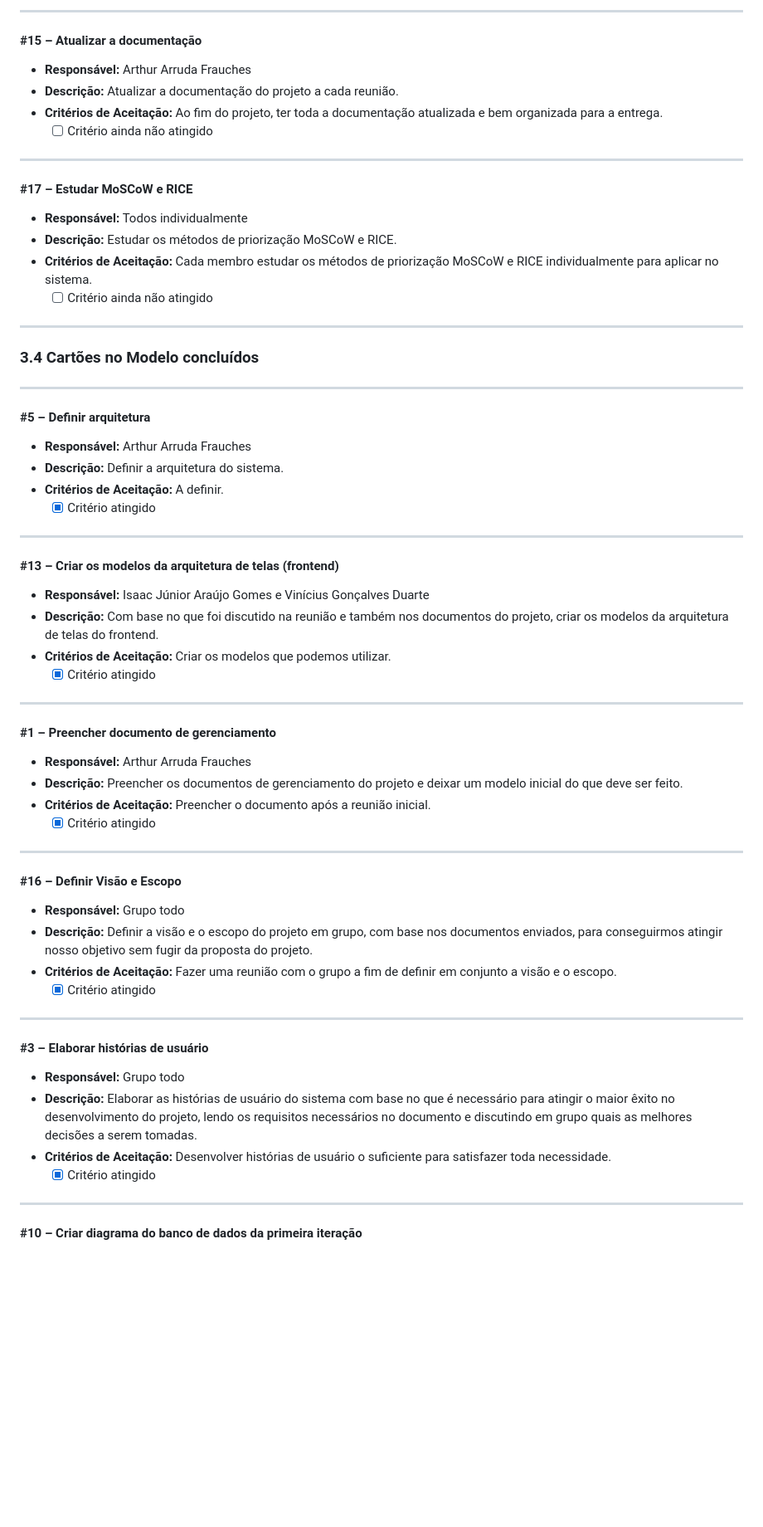
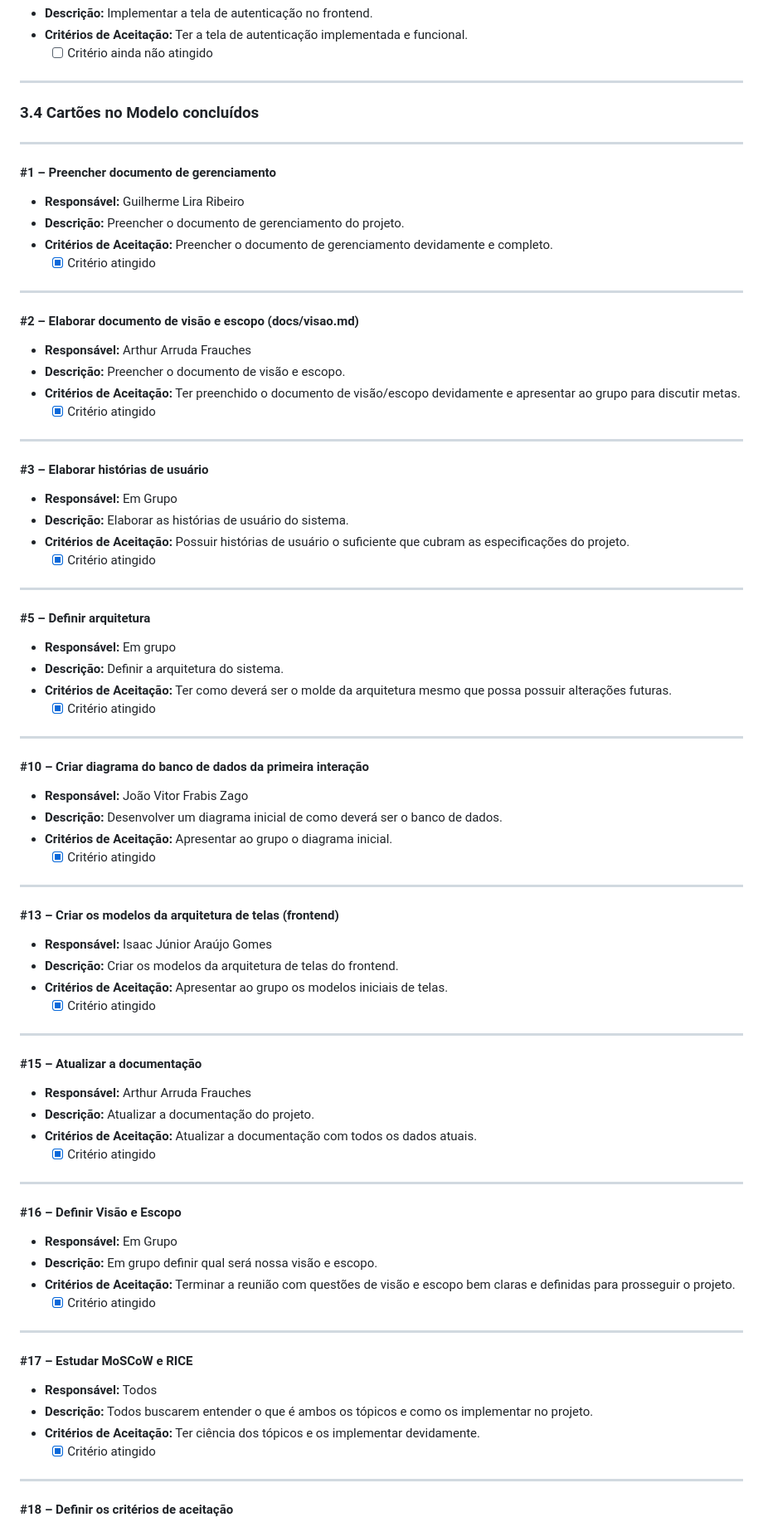
Before and after one commit to guilhermelirar/Trabalho_EngSW, a Markdown page: docs/01-gerenciamento.md, the part around one of its changes. Shown at 83% size. Drawn GitHub-style; blank space fills up the shorter version.

Commit message:
Atualização geral do documento de gerenciamento
Atualização geral do documento de gerenciamento para algo mais proximo do atual de como o projeto está hoje em dia

```diff
--- a/docs/01-gerenciamento.md
+++ b/docs/01-gerenciamento.md
@@ -245,19 +251,5 @@ O quadro poderá ser atualizado durante o desenvolvimento e nas reuniões da equ
----
-
-#### #15 – Atualizar a documentação
-
-- **Responsável:** Arthur Arruda Frauches
-- **Descrição:** Atualizar a documentação do projeto a cada reunião.
-- **Critérios de Aceitação:** Ao fim do projeto, ter toda a documentação atualizada e bem organizada para a entrega.
-  - [ ] Critério ainda não atingido
-
----
-
-#### #17 – Estudar MoSCoW e RICE
-
-- **Responsável:** Todos individualmente
-- **Descrição:** Estudar os métodos de priorização MoSCoW e RICE.
-- **Critérios de Aceitação:** Cada membro estudar os métodos de priorização MoSCoW e RICE individualmente para aplicar no sistema.
+- **Descrição:** Implementar a tela de autenticação no frontend.
+- **Critérios de Aceitação:** Ter a tela de autenticação implementada e funcional.
   - [ ] Critério ainda não atingido
 
 ---
@@ -266,50 +258,86 @@ O quadro poderá ser atualizado durante o desenvolvimento e nas reuniões da equ
 
 ---
 
+#### #1 – Preencher documento de gerenciamento
+
+- **Responsável:** Guilherme Lira Ribeiro
+- **Descrição:** Preencher o documento de gerenciamento do projeto.
+- **Critérios de Aceitação:** Preencher o documento de gerenciamento devidamente e completo.
+  - [x] Critério atingido
+
+---
+
+#### #2 – Elaborar documento de visão e escopo (docs/visao.md)
+
+- **Responsável:** Arthur Arruda Frauches
+- **Descrição:** Preencher o documento de visão e escopo.
+- **Critérios de Aceitação:** Ter preenchido o documento de visão/escopo devidamente e apresentar ao grupo para discutir metas.
+  - [x] Critério atingido
+
+---
+
+#### #3 – Elaborar histórias de usuário
+
+- **Responsável:** Em Grupo
+- **Descrição:** Elaborar as histórias de usuário do sistema.
+- **Critérios de Aceitação:** Possuir histórias de usuário o suficiente que cubram as especificações do projeto.
+  - [x] Critério atingido
+
+---
+
 #### #5 – Definir arquitetura
 
-- **Responsável:** Arthur Arruda Frauches
+- **Responsável:** Em grupo
 - **Descrição:** Definir a arquitetura do sistema.
-- **Critérios de Aceitação:** A definir.
+- **Critérios de Aceitação:** Ter como deverá ser o molde da arquitetura mesmo que possa possuir alterações futuras.
+  - [x] Critério atingido
+
+---
+
+#### #10 – Criar diagrama do banco de dados da primeira interação
+
+- **Responsável:** João Vitor Frabis Zago
+- **Descrição:** Desenvolver um diagrama inicial de como deverá ser o banco de dados.
+- **Critérios de Aceitação:** Apresentar ao grupo o diagrama inicial.
   - [x] Critério atingido
 
 ---
 
 #### #13 – Criar os modelos da arquitetura de telas (frontend)
 
-- **Responsável:** Isaac Júnior Araújo Gomes e Vinícius Gonçalves Duarte
-- **Descrição:** Com base no que foi discutido na reunião e também nos documentos do projeto, criar os modelos da arquitetura de telas do frontend.
-- **Critérios de Aceitação:** Criar os modelos que podemos utilizar.
+- **Responsável:** Isaac Júnior Araújo Gomes
+- **Descrição:** Criar os modelos da arquitetura de telas do frontend.
+- **Critérios de Aceitação:** Apresentar ao grupo os modelos iniciais de telas.
   - [x] Critério atingido
 
 ---
 
-#### #1 – Preencher documento de gerenciamento
+#### #15 – Atualizar a documentação
 
 - **Responsável:** Arthur Arruda Frauches
-- **Descrição:** Preencher os documentos de gerenciamento do projeto e deixar um modelo inicial do que deve ser feito.
-- **Critérios de Aceitação:** Preencher o documento após a reunião inicial.
+- **Descrição:** Atualizar a documentação do projeto.
+- **Critérios de Aceitação:** Atualizar a documentação com todos os dados atuais.
   - [x] Critério atingido
 
 ---
 
 #### #16 – Definir Visão e Escopo
 
-- **Responsável:** Grupo todo
-- **Descrição:** Definir a visão e o escopo do projeto em grupo, com base nos documentos enviados, para conseguirmos atingir nosso objetivo sem fugir da proposta do projeto.
-- **Critérios de Aceitação:** Fazer uma reunião com o grupo a fim de definir em conjunto a visão e o escopo.
+- **Responsável:** Em Grupo
+- **Descrição:** Em grupo definir qual será nossa visão e escopo.
+- **Critérios de Aceitação:** Terminar a reunião com questões de visão e escopo bem claras e definidas para prosseguir o projeto.
   - [x] Critério atingido
 
 ---
 
-#### #3 – Elaborar histórias de usuário
+#### #17 – Estudar MoSCoW e RICE
 
-- **Responsável:** Grupo todo
-- **Descrição:** Elaborar as histórias de usuário do sistema com base no que é necessário para atingir o maior êxito no desenvolvimento do projeto, lendo os requisitos necessários no documento e discutindo em grupo quais as melhores decisões a serem tomadas.
-- **Critérios de Aceitação:** Desenvolver histórias de usuário o suficiente para satisfazer toda necessidade.
+- **Responsável:** Todos
+- **Descrição:** Todos buscarem entender o que é ambos os tópicos e como os implementar no projeto.
+- **Critérios de Aceitação:** Ter ciência dos tópicos e os implementar devidamente.
   - [x] Critério atingido
 
 ---
 
-#### #10 – Criar diagrama do banco de dados da primeira iteração
+#### #18 – Definir os critérios de aceitação
 
```
Also changed, not shown: other parts of docs/01-gerenciamento.md (+209 -122 lines).
